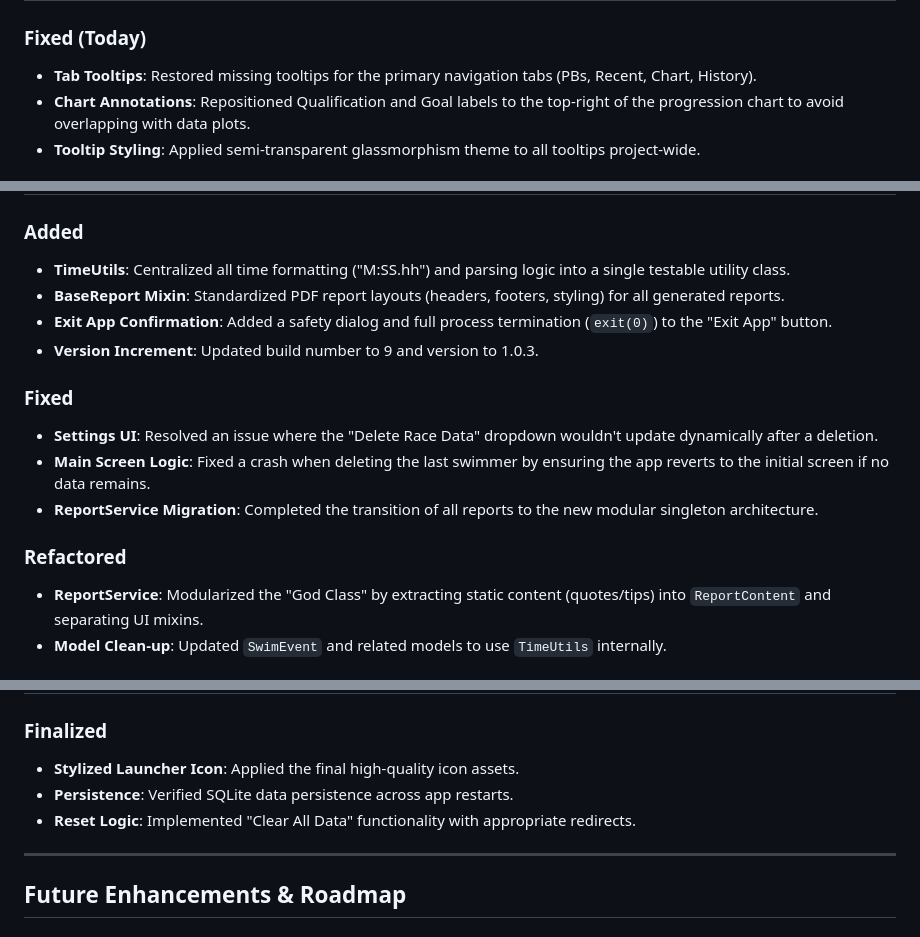
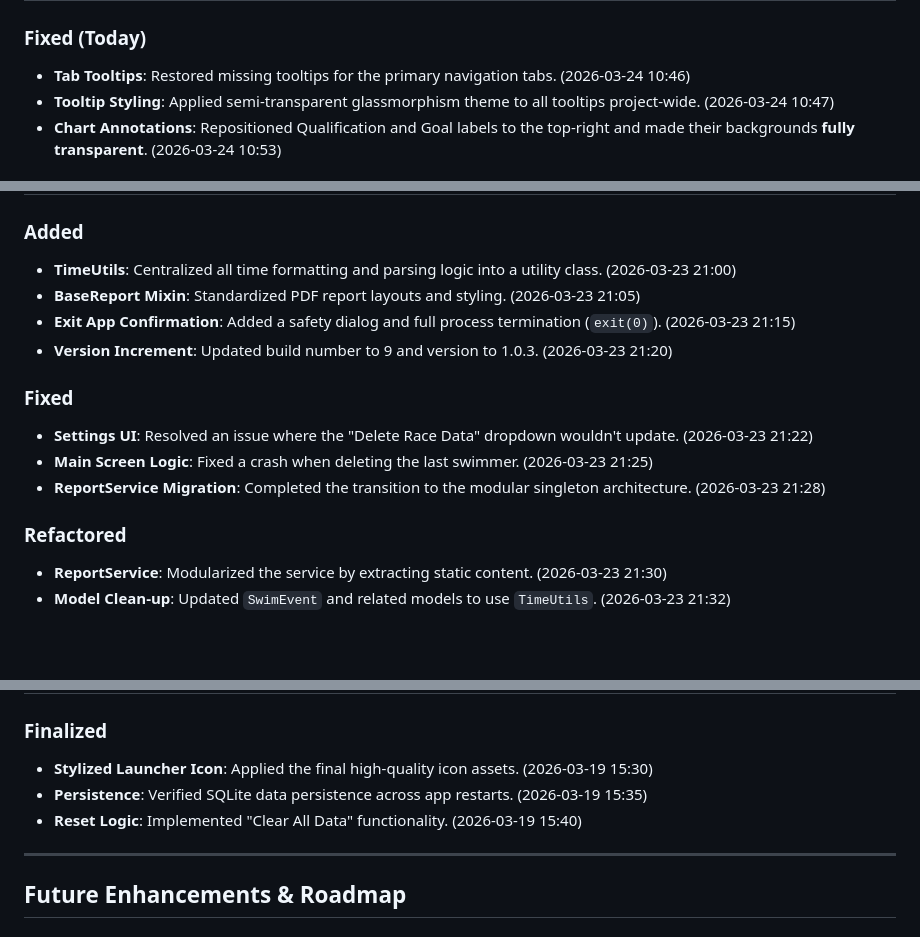
Before and after one commit to ianlorne1475/swimpb_tracker, a Markdown page: CHANGELOG.md, 3 parts joined by grey strips. GitHub-like rendering; blank space fills up the shorter version.

Commit message:
Docs: Add individual timestamps to each changelog entry

```diff
--- a/CHANGELOG.md
+++ b/CHANGELOG.md
@@ -6,5 +6,5 @@ This document tracks all changes, enhancements, and planned features for the Swi
 ### Fixed (Today)
-- **Tab Tooltips**: Restored missing tooltips for the primary navigation tabs (PBs, Recent, Chart, History).
-- **Chart Annotations**: Repositioned Qualification and Goal labels to the top-right of the progression chart to avoid overlapping with data plots.
-- **Tooltip Styling**: Applied semi-transparent glassmorphism theme to all tooltips project-wide.
+- **Tab Tooltips**: Restored missing tooltips for the primary navigation tabs. (2026-03-24 10:46)
+- **Tooltip Styling**: Applied semi-transparent glassmorphism theme to all tooltips project-wide. (2026-03-24 10:47)
+- **Chart Annotations**: Repositioned Qualification and Goal labels to the top-right and made their backgrounds **fully transparent**. (2026-03-24 10:53)
 
@@ -12,15 +12,15 @@ This document tracks all changes, enhancements, and planned features for the Swi
 ### Added
-- **TimeUtils**: Centralized all time formatting ("M:SS.hh") and parsing logic into a single testable utility class.
-- **BaseReport Mixin**: Standardized PDF report layouts (headers, footers, styling) for all generated reports.
-- **Exit App Confirmation**: Added a safety dialog and full process termination (`exit(0)`) to the "Exit App" button.
-- **Version Increment**: Updated build number to 9 and version to 1.0.3.
+- **TimeUtils**: Centralized all time formatting and parsing logic into a utility class. (2026-03-23 21:00)
+- **BaseReport Mixin**: Standardized PDF report layouts and styling. (2026-03-23 21:05)
+- **Exit App Confirmation**: Added a safety dialog and full process termination (`exit(0)`). (2026-03-23 21:15)
+- **Version Increment**: Updated build number to 9 and version to 1.0.3. (2026-03-23 21:20)
 
 ### Fixed
-- **Settings UI**: Resolved an issue where the "Delete Race Data" dropdown wouldn't update dynamically after a deletion.
-- **Main Screen Logic**: Fixed a crash when deleting the last swimmer by ensuring the app reverts to the initial screen if no data remains.
-- **ReportService Migration**: Completed the transition of all reports to the new modular singleton architecture.
+- **Settings UI**: Resolved an issue where the "Delete Race Data" dropdown wouldn't update. (2026-03-23 21:22)
+- **Main Screen Logic**: Fixed a crash when deleting the last swimmer. (2026-03-23 21:25)
+- **ReportService Migration**: Completed the transition to the modular singleton architecture. (2026-03-23 21:28)
 
 ### Refactored
-- **ReportService**: Modularized the "God Class" by extracting static content (quotes/tips) into `ReportContent` and separating UI mixins.
-- **Model Clean-up**: Updated `SwimEvent` and related models to use `TimeUtils` internally.
+- **ReportService**: Modularized the service by extracting static content. (2026-03-23 21:30)
+- **Model Clean-up**: Updated `SwimEvent` and related models to use `TimeUtils`. (2026-03-23 21:32)
 
@@ -28,7 +28,7 @@ This document tracks all changes, enhancements, and planned features for the Swi
 ### Finalized
-- **Stylized Launcher Icon**: Applied the final high-quality icon assets.
-- **Persistence**: Verified SQLite data persistence across app restarts.
-- **Reset Logic**: Implemented "Clear All Data" functionality with appropriate redirects.
+- **Stylized Launcher Icon**: Applied the final high-quality icon assets. (2026-03-19 15:30)
+- **Persistence**: Verified SQLite data persistence across app restarts. (2026-03-19 15:35)
+- **Reset Logic**: Implemented "Clear All Data" functionality. (2026-03-19 15:40)
 
 ---
 
```
Also changed, not shown: other parts of CHANGELOG.md (+3 -3 lines).
